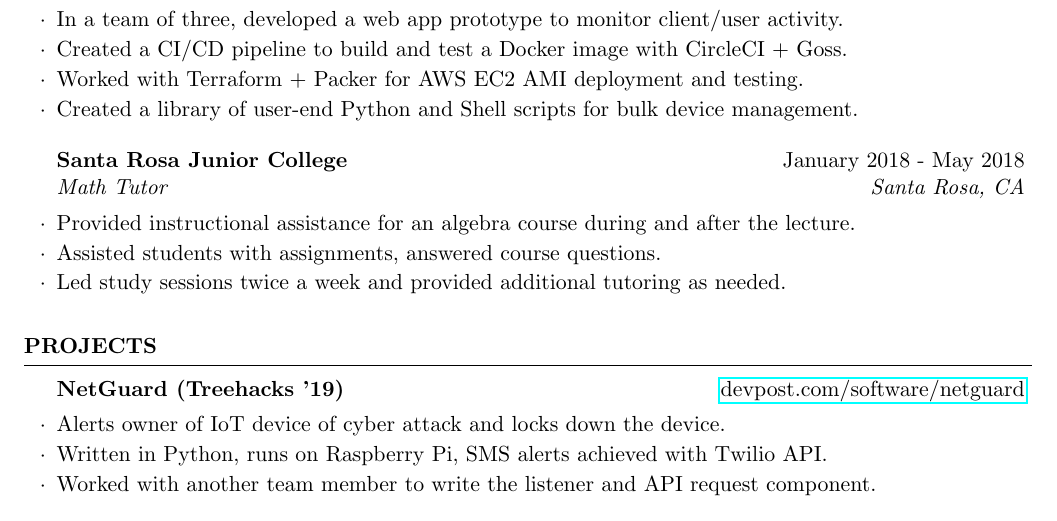
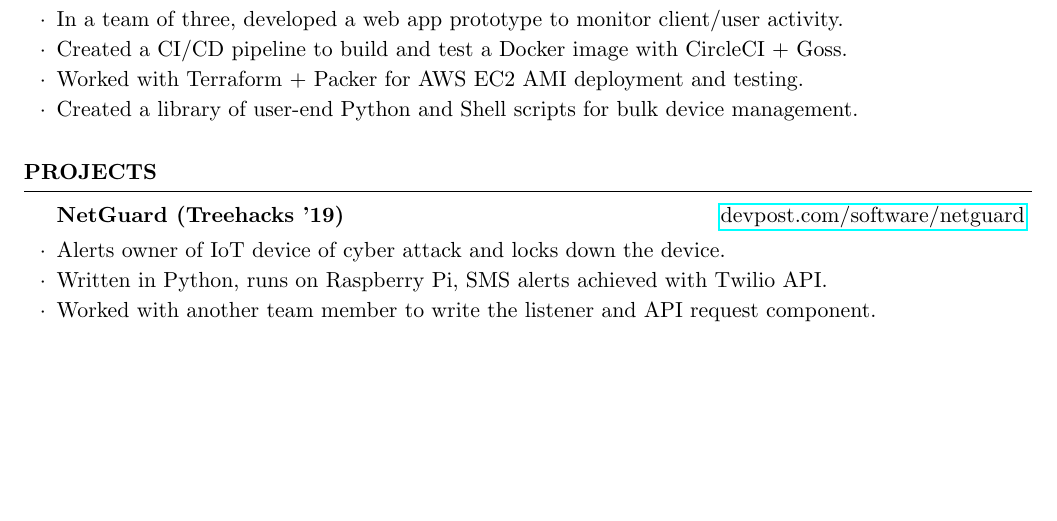
Before and after one commit to paulyakovlev/json-resume-generator, a LaTeX CV (resume-yakovlev.tex): part of the page, cut so that both start at the same text, the shorter picture padded with empty space. Compiled offline with pdfLaTeX.

Commit message:
remove tutoring experience

```diff
--- a/resume-yakovlev.tex
+++ b/resume-yakovlev.tex
@@ -65,14 +65,6 @@ Bachelor's in Computer Science
     \item Created a library of user-end Python and Shell scripts for bulk device management.
 \end{rSubsection}
 
-%------------------------------------------------
-
-\begin{rSubsection}{Santa Rosa Junior College}{January 2018 - May 2018}{Math Tutor}{Santa Rosa, CA}
-    \item Provided instructional assistance for an algebra course during and after the lecture.
-    \item Assisted students with assignments, answered course questions.
-    \item Led study sessions twice a week and provided additional tutoring as needed.
-\end{rSubsection}
-
 \end{rSection}
 
 %----------------------------------------------------------------------------------------
```
Also changed, not shown: resume-yakovlev.pdf.
